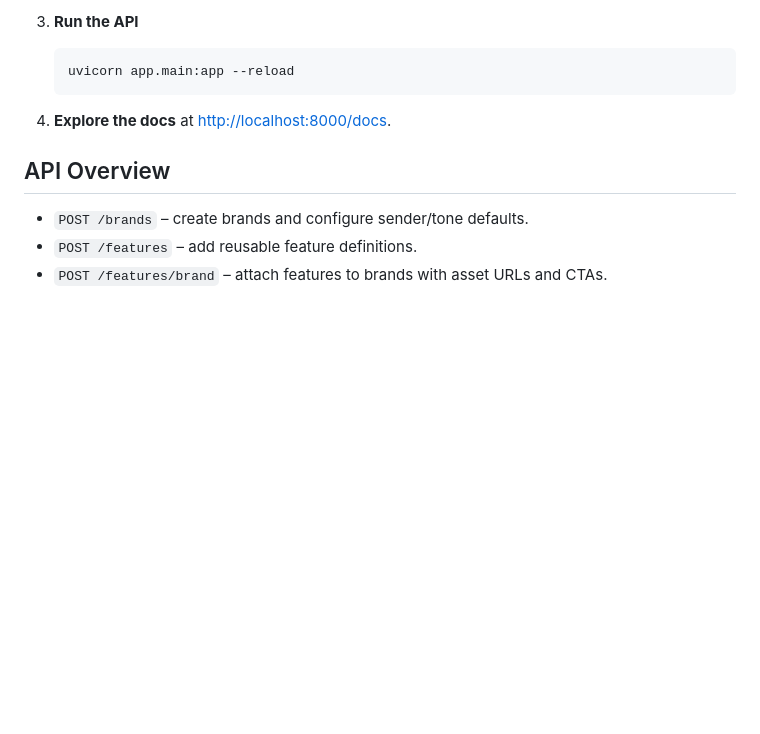
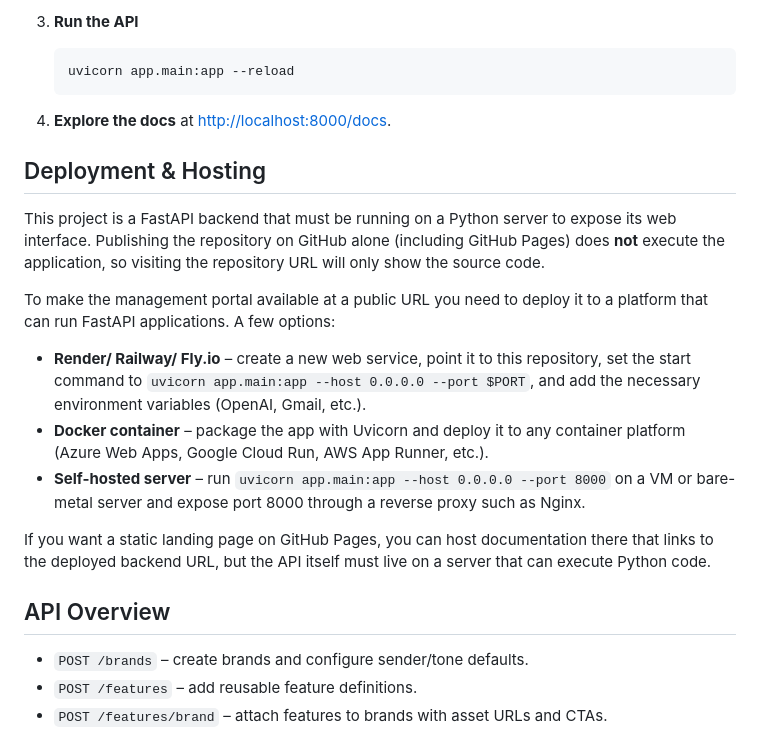
Before and after one commit to Xeno9948/SalesMailerV1, a Markdown page: README.md, the part around the change. GitHub-like rendering; blank space fills up the shorter version.

Commit message:
Document hosting requirements for FastAPI app

```diff
--- a/README.md
+++ b/README.md
@@ -51,6 +51,18 @@ app/
 
 4. **Explore the docs** at [http://localhost:8000/docs](http://localhost:8000/docs).
 
+## Deployment & Hosting
+
+This project is a FastAPI backend that must be running on a Python server to expose its web interface. Publishing the repository on GitHub alone (including GitHub Pages) does **not** execute the application, so visiting the repository URL will only show the source code.
+
+To make the management portal available at a public URL you need to deploy it to a platform that can run FastAPI applications. A few options:
+
+- **Render/ Railway/ Fly.io** – create a new web service, point it to this repository, set the start command to `uvicorn app.main:app --host 0.0.0.0 --port $PORT`, and add the necessary environment variables (OpenAI, Gmail, etc.).
+- **Docker container** – package the app with Uvicorn and deploy it to any container platform (Azure Web Apps, Google Cloud Run, AWS App Runner, etc.).
+- **Self-hosted server** – run `uvicorn app.main:app --host 0.0.0.0 --port 8000` on a VM or bare-metal server and expose port 8000 through a reverse proxy such as Nginx.
+
+If you want a static landing page on GitHub Pages, you can host documentation there that links to the deployed backend URL, but the API itself must live on a server that can execute Python code.
+
 ## API Overview
 
 - `POST /brands` – create brands and configure sender/tone defaults.
```
